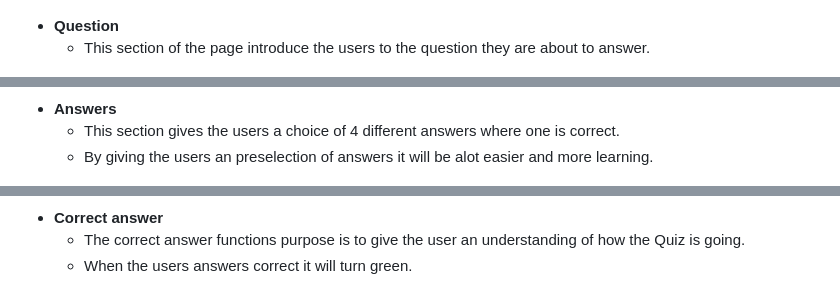
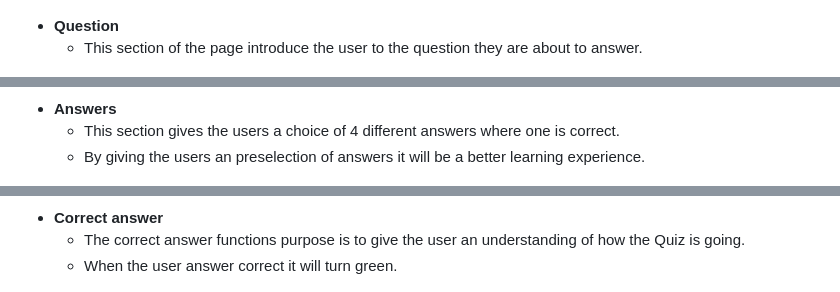
Before and after one commit to Maxwidlundstark/funny-quiz, a Markdown page: README.md, 3 parts joined by grey strips. GitHub-like rendering.

Commit message:
fixing some smaller structure in README

```diff
--- a/README.md
+++ b/README.md
@@ -30,19 +30,19 @@ This site will target both adults and children.
  ![Header image](https://github.com/Maxwidlundstark/funny-quiz/blob/main/docs/Home%20Header%20webpage.PNG)
 
 - __Question__
-  - This section of the page introduce the users to the question they are about to answer.
+  - This section of the page introduce the user to the question they are about to answer.
 
 ![Question image](https://github.com/Maxwidlundstark/funny-quiz/blob/main/docs/Question%20section.PNG)
 
 - __Answers__
   - This section gives the users a choice of 4 different answers where one is correct.
-  - By giving the users an preselection of answers it will be alot easier and more learning.
+  - By giving the users an preselection of answers it will be a better learning experience.
 
 ![Answer image](https://github.com/Maxwidlundstark/funny-quiz/blob/main/docs/Answers%20.PNG)
 
 - __Correct answer__
   - The correct answer functions purpose is to give the user an understanding of how the Quiz is going.
-  - When the users answers correct it will turn green.
+  - When the user answer correct it will turn green.
 
 ![Correct answer image](https://github.com/Maxwidlundstark/funny-quiz/blob/main/docs/correct%20answer.PNG)
 
```
Also changed, not shown: other parts of README.md (+2 -3 lines).
